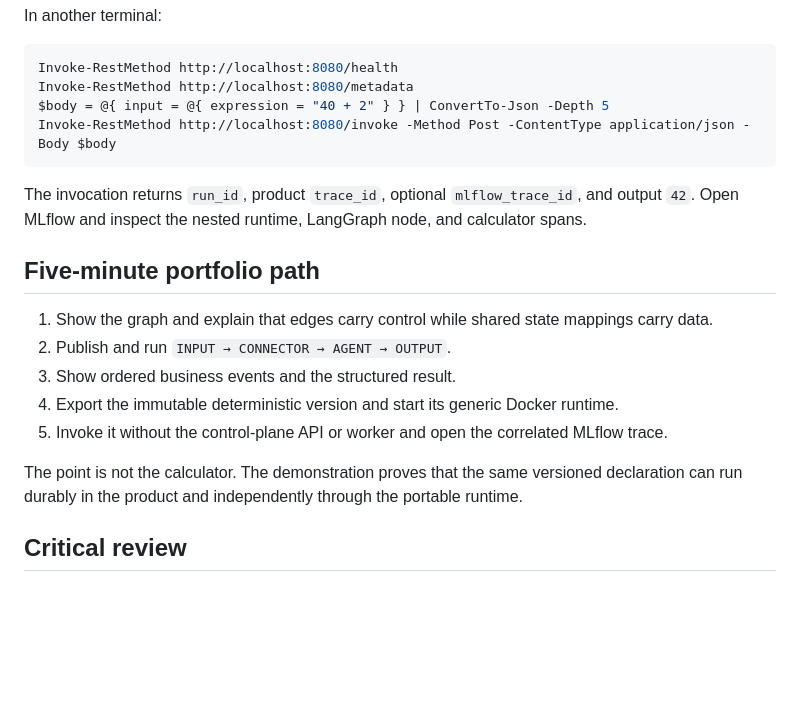
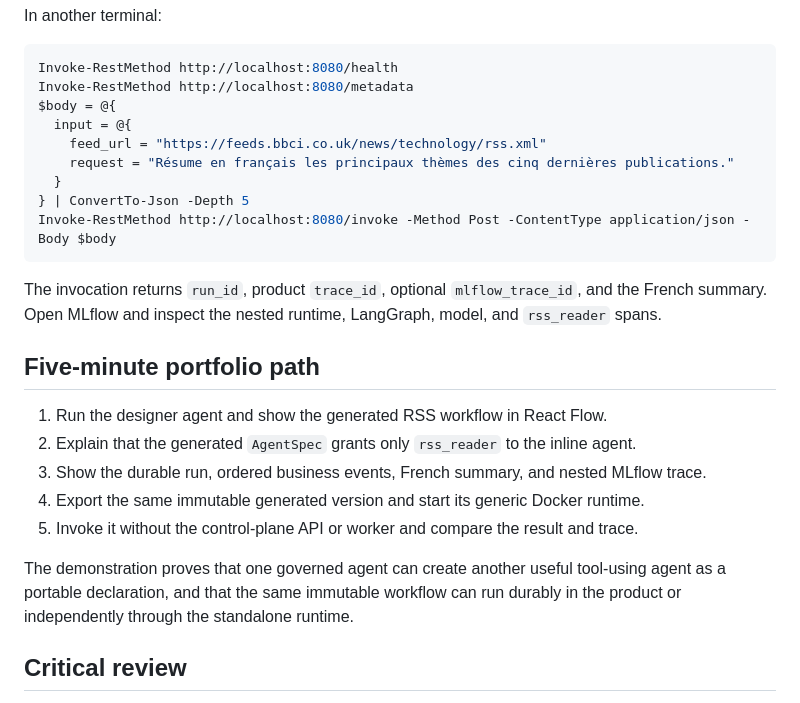
Before and after one commit to lepeutj/heart_of_the_swarm, a Markdown page: docs/v1-demo.md, the part around one of its changes. Drawn GitHub-style; blank space fills up the shorter version.

````diff
--- a/docs/v1-demo.md
+++ b/docs/v1-demo.md
@@ -141,23 +157,29 @@ In another terminal:
 ```powershell
 Invoke-RestMethod http://localhost:8080/health
 Invoke-RestMethod http://localhost:8080/metadata
-$body = @{ input = @{ expression = "40 + 2" } } | ConvertTo-Json -Depth 5
+$body = @{
+  input = @{
+    feed_url = "https://feeds.bbci.co.uk/news/technology/rss.xml"
+    request = "Résume en français les principaux thèmes des cinq dernières publications."
+  }
+} | ConvertTo-Json -Depth 5
 Invoke-RestMethod http://localhost:8080/invoke -Method Post -ContentType application/json -Body $body
 ```
 
-The invocation returns `run_id`, product `trace_id`, optional `mlflow_trace_id`, and output `42`.
-Open MLflow and inspect the nested runtime, LangGraph node, and calculator spans.
+The invocation returns `run_id`, product `trace_id`, optional `mlflow_trace_id`, and the French
+summary. Open MLflow and inspect the nested runtime, LangGraph, model, and `rss_reader` spans.
 
 ## Five-minute portfolio path
 
-1. Show the graph and explain that edges carry control while shared state mappings carry data.
-2. Publish and run `INPUT → CONNECTOR → AGENT → OUTPUT`.
-3. Show ordered business events and the structured result.
-4. Export the immutable deterministic version and start its generic Docker runtime.
-5. Invoke it without the control-plane API or worker and open the correlated MLflow trace.
+1. Run the designer agent and show the generated RSS workflow in React Flow.
+2. Explain that the generated `AgentSpec` grants only `rss_reader` to the inline agent.
+3. Show the durable run, ordered business events, French summary, and nested MLflow trace.
+4. Export the same immutable generated version and start its generic Docker runtime.
+5. Invoke it without the control-plane API or worker and compare the result and trace.
 
-The point is not the calculator. The demonstration proves that the same versioned declaration can
-run durably in the product and independently through the portable runtime.
+The demonstration proves that one governed agent can create another useful tool-using agent as a
+portable declaration, and that the same immutable workflow can run durably in the product or
+independently through the standalone runtime.
 
 ## Critical review
 
````
Also changed, not shown: other parts of docs/v1-demo.md (+43 -27 lines), README.md (+25 -7 lines).
